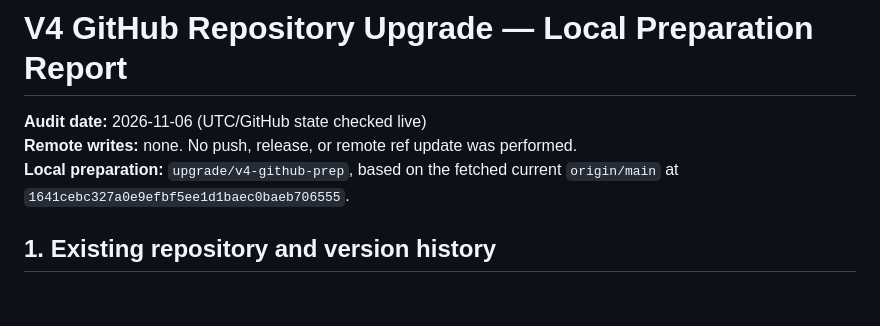
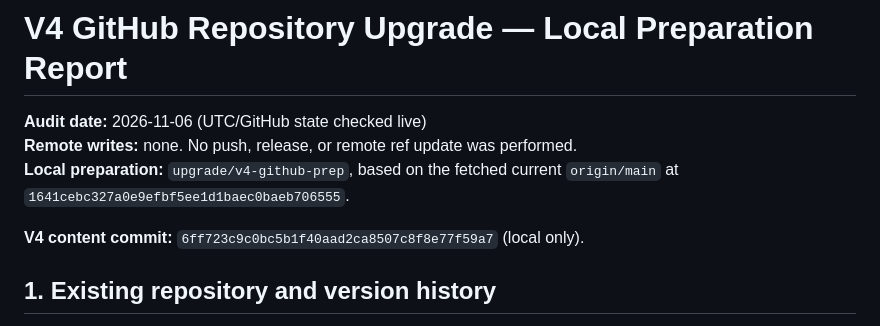
Before and after one commit to suibianba12138/blind-audio-watermarking, a Markdown page: V4_GITHUB_UPGRADE_REPORT.md, the part around the change. Drawn GitHub-style; blank space fills up the shorter version.

Commit message:
docs: record V4 repository audit commit

```diff
--- a/V4_GITHUB_UPGRADE_REPORT.md
+++ b/V4_GITHUB_UPGRADE_REPORT.md
@@ -3,6 +3,8 @@
 **Audit date:** 2026-11-06 (UTC/GitHub state checked live)\
 **Remote writes:** none. No push, release, or remote ref update was performed.\
 **Local preparation:** `upgrade/v4-github-prep`, based on the fetched current `origin/main` at `1641cebc327a0e9efbf5ee1d1baec0baeb706555`.
+
+**V4 content commit:** `6ff723c9c0bc5b1f40aad2ca8507c8f8e77f59a7` (local only).
 
 ## 1. Existing repository and version history
 
```
